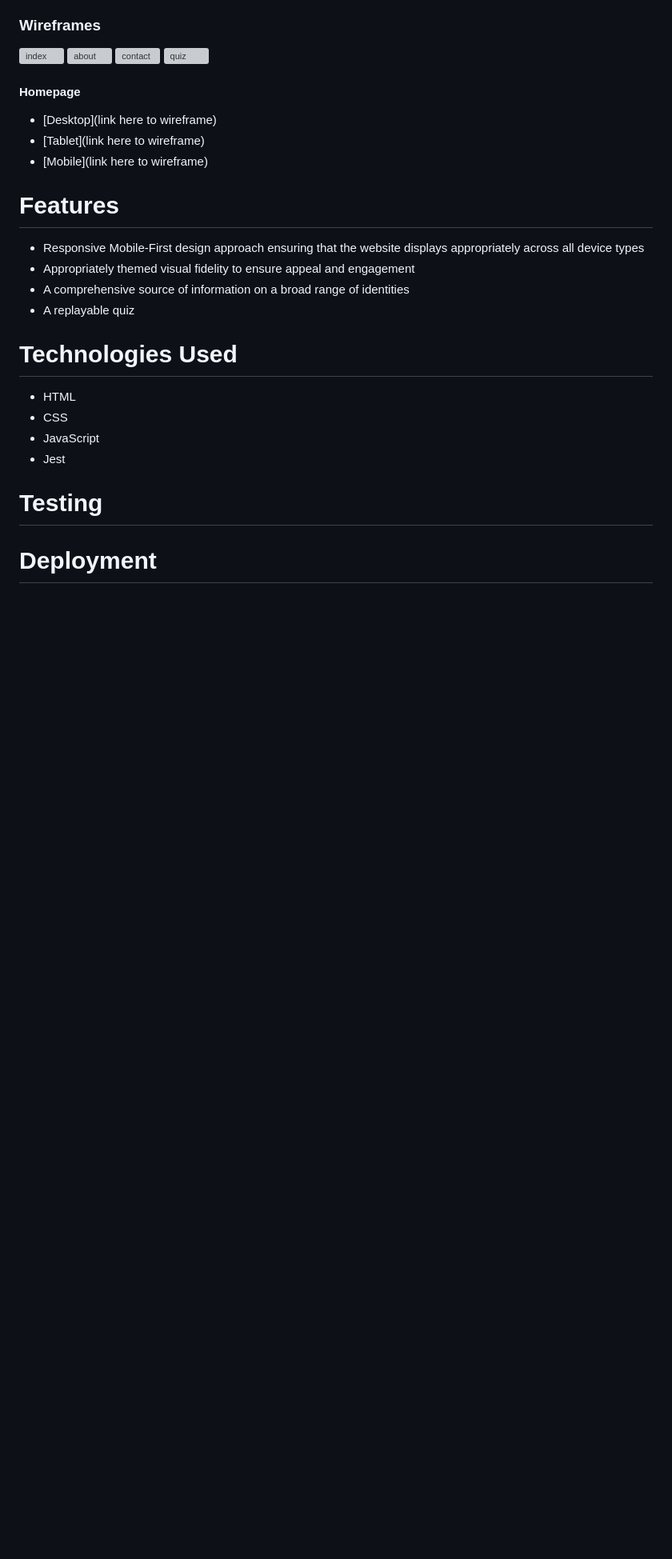
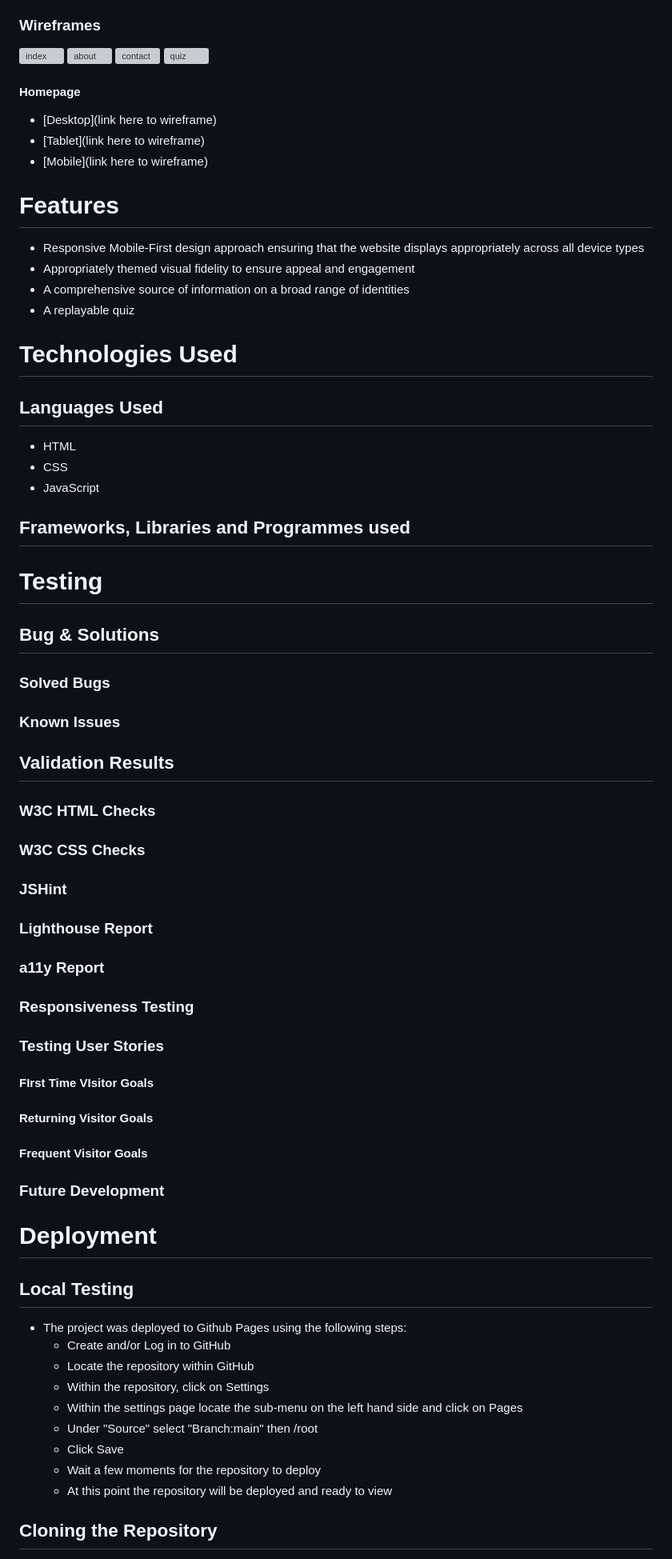
Before and after one commit to Declan444/24-7-hackathon-team9, a Markdown page: README.md, the part around the change printed below. Shown: that part at 80% size. GitHub-like rendering; blank space fills up the shorter version; grey boxes are pictures that could not be loaded.

Commit message:
chore: update README

```diff
--- a/README.md
+++ b/README.md
@@ -75,11 +77,59 @@ As a returning visitor I want...
 
 # Technologies Used
 
+## Languages Used
+
 - HTML
 - CSS
 - JavaScript
-- Jest
+
+## Frameworks, Libraries and Programmes used
 
 # Testing
 
+## Bug &amp; Solutions
+
+### Solved Bugs
+
+### Known Issues
+
+## Validation Results
+
+### W3C HTML Checks
+
+### W3C CSS Checks
+
+### JSHint
+
+### Lighthouse Report
+
+### a11y Report
+
+### Responsiveness Testing
+
+### Testing User Stories
+
+#### FIrst Time VIsitor Goals
+
+#### Returning Visitor Goals
+
+#### Frequent Visitor Goals
+
+### Future Development
+
 # Deployment
+
+## Local Testing
+
+- The project was deployed to Github Pages using the following steps:
+  - Create and/or Log in to GitHub
+  - Locate the repository within GitHub
+  - Within the repository, click on Settings
+  - Within the settings page locate the sub-menu on the left hand side and click on Pages
+  - Under "Source" select "Branch:main" then /root
+  - Click Save
+  - Wait a few moments for the repository to deploy
+  - At this point the repository will be deployed and ready to view
+
+## Cloning the Repository
+
```
Also changed, not shown: other parts of README.md (+22 -0 lines), assets/documentation/img/site-preview.jpg (added).
